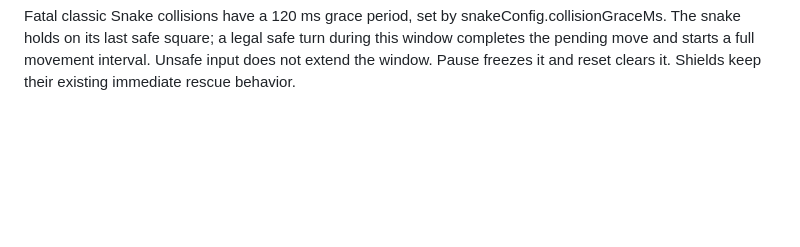
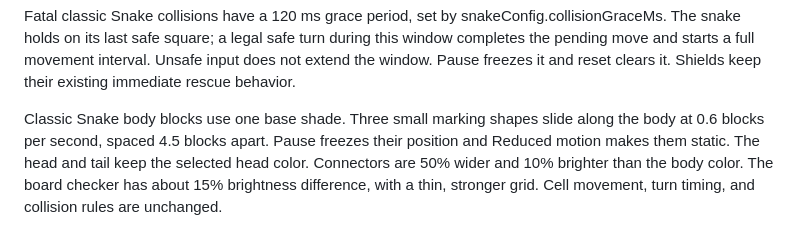
Before and after one commit to wehinson/IdleSnake, a Markdown page: README.md, the part around the change. Rendered like a GitHub page; blank space fills up the shorter version.

```diff
--- a/README.md
+++ b/README.md
@@ -112,3 +112,5 @@ Each hatchling consumes one Seed every 900 ms while feeding. It grows a second b
 Fullscreen mode is available after the first board upgrade and is saved across reloads. It expands the play field and makes the side menu 25% wider, within the screen width. Its Minigames button sits between Start and Phone Mode and lists game names with their unlock state. The controls sit 10 px higher. Screen scanlines, tint, and bezel shading are 25% weaker in fullscreen. Returning after a background death shows a static Game Over screen. A death animation in progress is also cleared when the tab loses focus.
 
 Fatal classic Snake collisions have a 120 ms grace period, set by snakeConfig.collisionGraceMs. The snake holds on its last safe square; a legal safe turn during this window completes the pending move and starts a full movement interval. Unsafe input does not extend the window. Pause freezes it and reset clears it. Shields keep their existing immediate rescue behavior.
+
+Classic Snake body blocks use one base shade. Three small marking shapes slide along the body at 0.6 blocks per second, spaced 4.5 blocks apart. Pause freezes their position and Reduced motion makes them static. The head and tail keep the selected head color. Connectors are 50% wider and 10% brighter than the body color. The board checker has about 15% brightness difference, with a thin, stronger grid. Cell movement, turn timing, and collision rules are unchanged.
```
Also changed, not shown: BRANCHES.md (+15 -0 lines).
